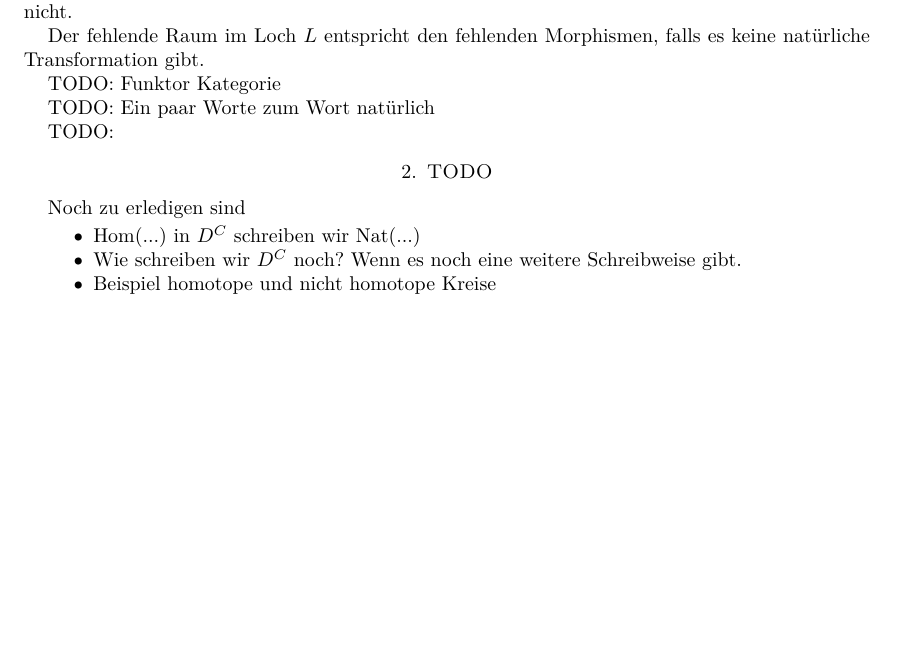
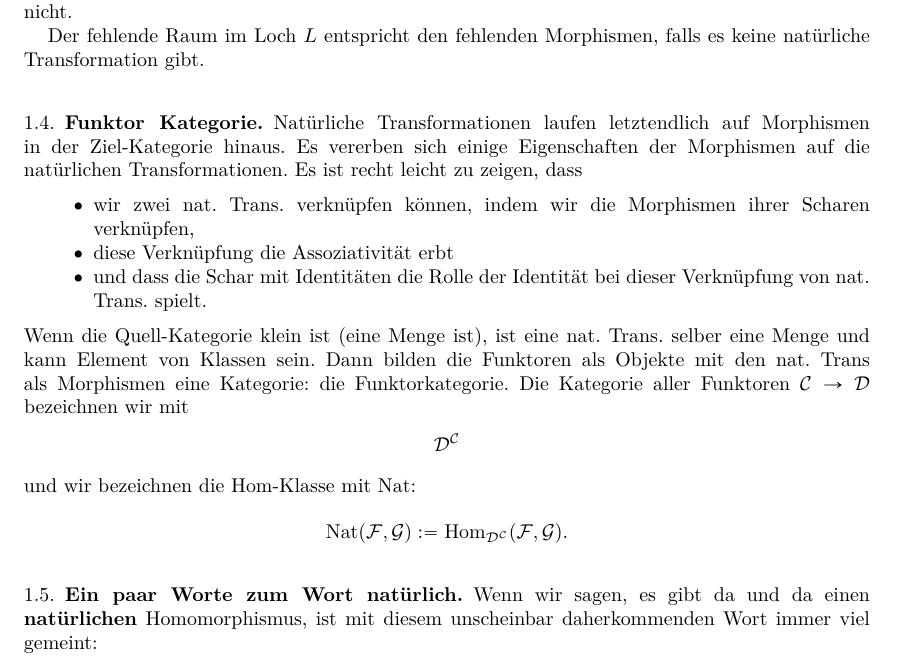
Before and after one commit to kategory/kategoryMathematik, a LaTeX paper (v5 Höhere Grundlagen/v5.0.1 Kategorien/v5.0.1.0.4 Natürliche Transformationen/v5.0.1.0.4 Natürliche Transformationen.tex): part of page 6 of 6 before the commit and part of page 6 of 7 after it, cut so that both start at the same text, the shorter picture padded with empty space. Compiled offline with pdfLaTeX.

Commit message:
Funktor Kategorie

```diff
--- a/v5 Höhere Grundlagen/v5.0.1 Kategorien/v5.0.1.0.4 Natürliche Transformationen/v5.0.1.0.4 Natürliche Transformationen.tex
+++ b/v5 Höhere Grundlagen/v5.0.1 Kategorien/v5.0.1.0.4 Natürliche Transformationen/v5.0.1.0.4 Natürliche Transformationen.tex
@@ -437,8 +437,26 @@ In dieser Situation, in der der topologische Raum der Betrachtung der graue Bere
 
 Der fehlende Raum im Loch $L$ entspricht den fehlenden Morphismen, falls es keine natürliche Transformation gibt.
 
-TODO: Funktor Kategorie
+%******************************************************************************************************
+\subsection{Funktor Kategorie}
+%******************************************************************************************************
+Natürliche Transformationen laufen letztendlich auf Morphismen in der Ziel-Kategorie hinaus. Es vererben sich einige Eigenschaften der Morphismen auf die natürlichen Transformationen. Es ist recht leicht zu zeigen, dass
+\begin{itemize}
+	\item wir zwei nat. Trans. verknüpfen können, indem wir die Morphismen ihrer Scharen verknüpfen,
+	\item diese Verknüpfung die Assoziativität erbt
+	\item und dass die Schar mit Identitäten die Rolle der Identität bei dieser Verknüpfung von nat. Trans. spielt.
+\end{itemize}
+Wenn die Quell-Kategorie klein ist (eine Menge ist), ist eine nat. Trans. selber eine Menge und kann Element von Klassen sein. Dann bilden die Funktoren als Objekte mit den nat. Trans als Morphismen eine Kategorie: die Funktorkategorie. Die Kategorie aller Funktoren $\mathcal C \to \mathcal D$ bezeichnen wir mit
+\begin{equation*}
+	\mathcal D ^{\mathcal C}
+\end{equation*}
+und wir bezeichnen die Hom-Klasse mit Nat:
+\begin{equation*}
+	\operatorname{Nat}( \mathcal F, \mathcal G) := \operatorname{Hom}_{\mathcal D ^{\mathcal C}}( \mathcal F, \mathcal G).
+\end{equation*}
 
-TODO: Ein paar Worte zum Wort natürlich
-
-TODO:
+%******************************************************************************************************
+\subsection{Ein paar Worte zum Wort natürlich}
+%******************************************************************************************************
+Wenn wir sagen, es gibt da und da einen \textbf{natürlichen} Homomorphismus, ist mit diesem unscheinbar daherkommenden Wort immer viel gemeint:
+\begin{itemize}
@@ -450,10 +474,6 @@ TODO:
 %******************************************************************************************************
 Noch zu erledigen sind
 \begin{itemize}
-   \item Hom(...) in $D^C$ schreiben wir Nat(...)
-   \item Wie schreiben wir $D^C$ noch? Wenn es noch eine weitere Schreibweise gibt.
-   \item Beispiel homotope und nicht homotope Kreise
-   \item Natürlichkeit ist ein kategorieller Begriff und erfordert eine präzise Angabe der vorliegenden Daten: Quell, Ziel, Funktor und Schar von Morphismen.
    \item Kategorien von Prägarben
 \end{itemize}
 
```
Also changed, not shown: v5 Höhere Grundlagen/v5.0.1 Kategorien/v5.0.1.0.4 Natürliche Transformationen/v5.0.1.0.4 Natürliche Transformationen.pdf, v5 Höhere Grundlagen/v5.0.1 Kategorien/v5.0.1.0.4 Natürliche Transformationen/v5.0.1.0.4 Natürliche Transformationen.tex (6 more changed lines).
